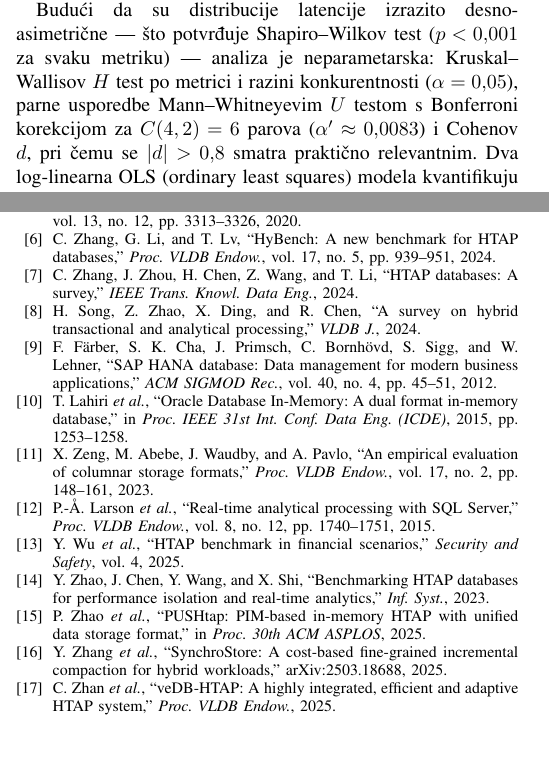
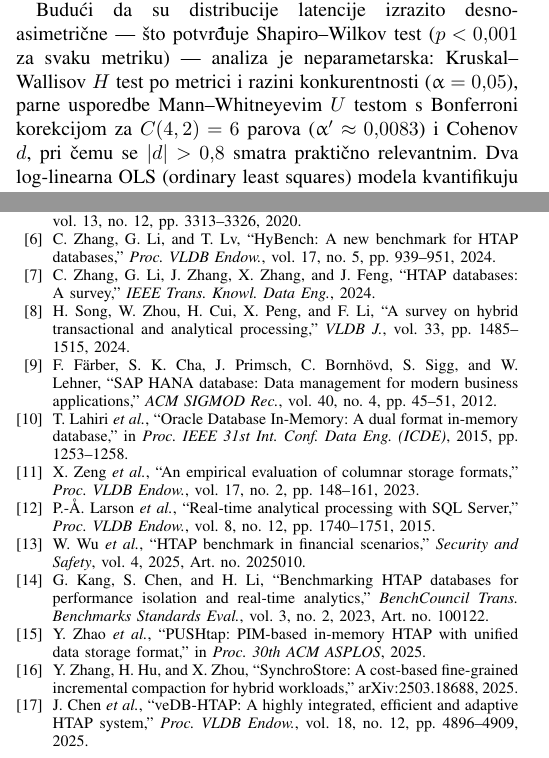
Before and after one commit to itsnejra/htap-sqlserver-benchmark, a LaTeX paper (Telfor2026/telfor2026_htap_bs.tex): two parts of the columns of pages 2 and 4 of 4, joined at a grey line, cut so that both start at the same text. Compiled offline with pdfLaTeX.

Commit message:
Telfor2026: correct the bibliography against the actual sources
Verifying every reference against its publisher page turned up wrong author
data in four entries and wrong first authors in three more:

- [7] HTAP databases: A survey -> C. Zhang, G. Li, J. Zhang, X. Zhang,
  J. Feng (was J. Zhou, H. Chen, Z. Wang, T. Li)
- [8] A survey on hybrid transactional and analytical processing ->
  H. Song, W. Zhou, H. Cui, X. Peng, F. Li (was Z. Zhao, X. Ding, R. Chen);
  volume and pages added
- [11] An empirical evaluation of columnar storage formats -> X. Zeng et al.
  (M. Abebe and J. Waudby are not authors of this paper; it has six authors,
  so et al. is permitted)
- [13] first author is W. Wu, not Y. Wu; article number added
- [14] was attributed to the wrong authors AND the wrong journal: it is
  G. Kang, S. Chen and H. Li in BenchCouncil Trans. Benchmarks Standards
  Eval., not Zhao et al. in Inf. Syst. The in-text attribution in Related
  Work is corrected to Kang et al. and the citation key renamed
- [15] first author is Y. Zhao (Yilong), not P. Zhao
- [17] first author is J. Chen, not C. Zhan; volume and pages added, key
  renamed to chen2025vedb

Also in this pass:
- Greek symbols set upright via upgreek, as the template requires
- one remaining hyphenated non-parametric fixed
- "no study known to the author" -> "authors" (the paper has two)
- Bosnian version: caption names were overridden by babel after
  \begin{document}, so table captions rendered as "Tablica" while the body
  said "Tabela"; moved into \addto\captionscroatian

Both papers: 4 A4 pages, zero errors, zero overfull boxes, all fonts
embedded, no undefined references or citations.

Co-Authored-By: Claude Opus 5 <noreply@anthropic.com>
Claude-Session: https://claude.ai/code/session_019AMbCc9x61ukGf8sr9Ub2X

```diff
--- a/Telfor2026/telfor2026_htap_bs.tex
+++ b/Telfor2026/telfor2026_htap_bs.tex
@@ -251,9 +254,9 @@
 Budući da su distribucije latencije izrazito desno-asimetrične --- što
 potvrđuje Shapiro--Wilkov test ($p < 0{,}001$ za svaku metriku) --- analiza
 je neparametarska: Kruskal--Wallisov $H$ test po metrici i razini
-konkurentnosti ($\alpha = 0{,}05$), parne usporedbe Mann--Whitneyevim $U$
+konkurentnosti ($\upalpha = 0{,}05$), parne usporedbe Mann--Whitneyevim $U$
 testom s Bonferroni korekcijom za $C(4,2) = 6$ parova
-($\alpha' \approx 0{,}0083$) i Cohenov $d$, pri čemu se $|d| > 0{,}8$ smatra
+($\upalpha' \approx 0{,}0083$) i Cohenov $d$, pri čemu se $|d| > 0{,}8$ smatra
 praktično relevantnim. Dva log-linearna OLS (ordinary least
 squares) modela kvantifikuju doprinos pojedinih faktora.
 
@@ -482,12 +485,13 @@
 \emph{Proc. VLDB Endow.}, vol. 17, no. 5, pp. 939--951, 2024.
 
 \bibitem{zhang2024survey}
-C. Zhang, J. Zhou, H. Chen, Z. Wang, and T. Li, ``HTAP databases: A survey,''
-\emph{IEEE Trans. Knowl. Data Eng.}, 2024.
+C. Zhang, G. Li, J. Zhang, X. Zhang, and J. Feng, ``HTAP databases: A
+survey,'' \emph{IEEE Trans. Knowl. Data Eng.}, 2024.
 
 \bibitem{song2024}
-H. Song, Z. Zhao, X. Ding, and R. Chen, ``A survey on hybrid transactional
-and analytical processing,'' \emph{VLDB J.}, 2024.
+H. Song, W. Zhou, H. Cui, X. Peng, and F. Li, ``A survey on hybrid
+transactional and analytical processing,'' \emph{VLDB J.}, vol. 33, pp.
+1485--1515, 2024.
 
 \bibitem{farber2012}
 F. F\"arber, S. K. Cha, J. Primsch, C. Bornh\"ovd, S. Sigg, and W. Lehner,
@@ -500,8 +504,8 @@
 1253--1258.
 
 \bibitem{zeng2023}
-X. Zeng, M. Abebe, J. Waudby, and A. Pavlo, ``An empirical evaluation of
-columnar storage formats,'' \emph{Proc. VLDB Endow.}, vol. 17, no. 2, pp.
+X. Zeng \emph{et al.}, ``An empirical evaluation of columnar storage
+formats,'' \emph{Proc. VLDB Endow.}, vol. 17, no. 2, pp.
 148--161, 2023.
 
 \bibitem{larson2015}
@@ -509,24 +513,26 @@
 Server,'' \emph{Proc. VLDB Endow.}, vol. 8, no. 12, pp. 1740--1751, 2015.
 
 \bibitem{wu2025}
-Y. Wu \emph{et al.}, ``HTAP benchmark in financial scenarios,''
-\emph{Security and Safety}, vol. 4, 2025.
+W. Wu \emph{et al.}, ``HTAP benchmark in financial scenarios,''
+\emph{Security and Safety}, vol. 4, 2025, Art. no. 2025010.
 
-\bibitem{zhao2023}
-Y. Zhao, J. Chen, Y. Wang, and X. Shi, ``Benchmarking HTAP databases for
-performance isolation and real-time analytics,'' \emph{Inf. Syst.}, 2023.
+\bibitem{kang2023}
+G. Kang, S. Chen, and H. Li, ``Benchmarking HTAP databases for performance
+isolation and real-time analytics,'' \emph{BenchCouncil Trans. Benchmarks
+Standards Eval.}, vol. 3, no. 2, 2023, Art. no. 100122.
 
 \bibitem{zhao2025pushtap}
-P. Zhao \emph{et al.}, ``PUSHtap: PIM-based in-memory HTAP with unified data
+Y. Zhao \emph{et al.}, ``PUSHtap: PIM-based in-memory HTAP with unified data
 storage format,'' in \emph{Proc. 30th ACM ASPLOS}, 2025.
 
 \bibitem{zhang2025synchro}
-Y. Zhang \emph{et al.}, ``SynchroStore: A cost-based fine-grained incremental
-compaction for hybrid workloads,'' arXiv:2503.18688, 2025.
+Y. Zhang, H. Hu, and X. Zhou, ``SynchroStore: A cost-based fine-grained
+incremental compaction for hybrid workloads,'' arXiv:2503.18688, 2025.
 
-\bibitem{zhan2025}
-C. Zhan \emph{et al.}, ``veDB-HTAP: A highly integrated, efficient and
-adaptive HTAP system,'' \emph{Proc. VLDB Endow.}, 2025.
+\bibitem{chen2025vedb}
+J. Chen \emph{et al.}, ``veDB-HTAP: A highly integrated, efficient and
+adaptive HTAP system,'' \emph{Proc. VLDB Endow.}, vol. 18, no. 12, pp.
+4896--4909, 2025.
 \end{thebibliography}
 
 \end{document}
```
Also changed, not shown: Telfor2026/telfor2026_htap.tex (+28 -24 lines), Telfor2026/README.md, Telfor2026/telfor2026_htap.pdf, Telfor2026/telfor2026_htap_bs.pdf, Telfor2026/telfor2026_htap_bs.tex (19 more changed lines).
